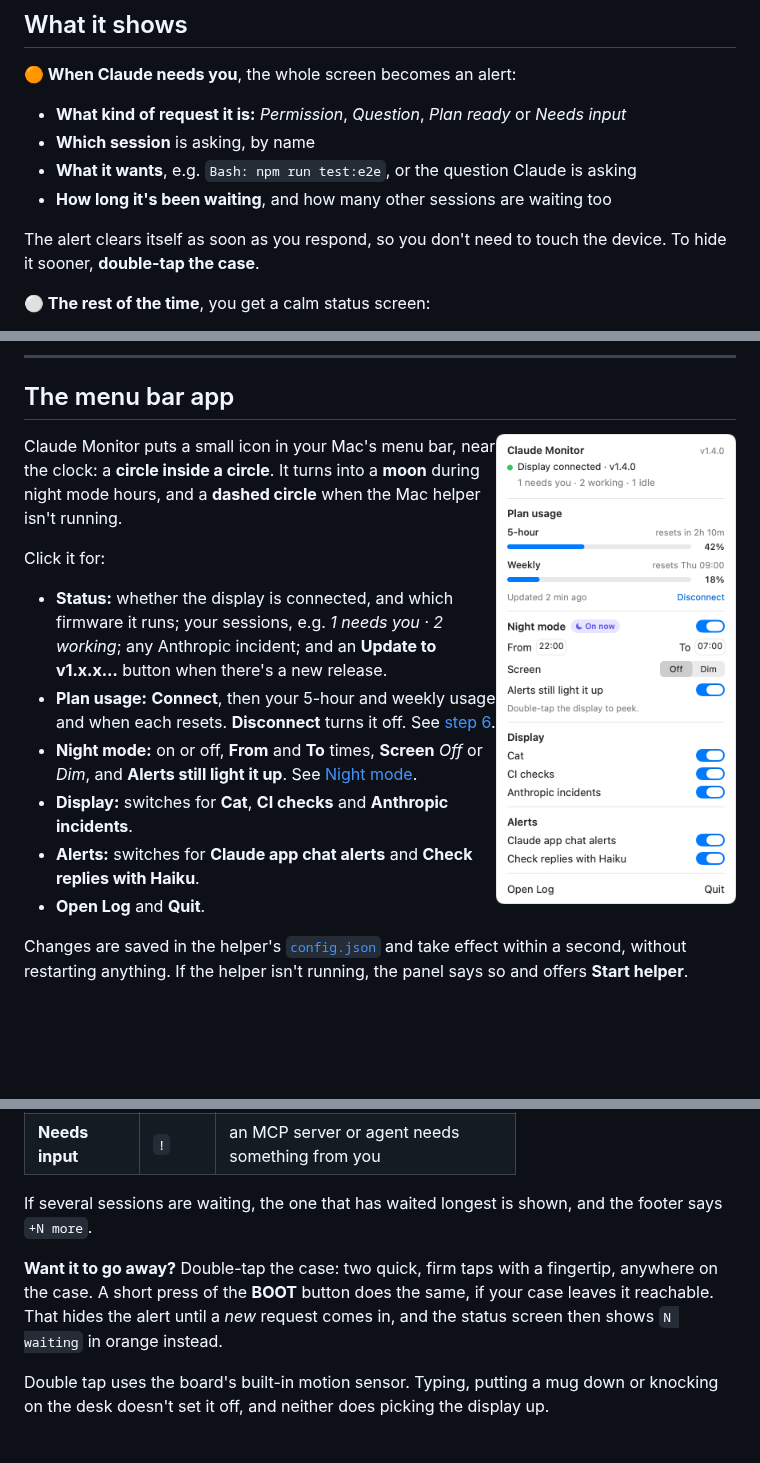
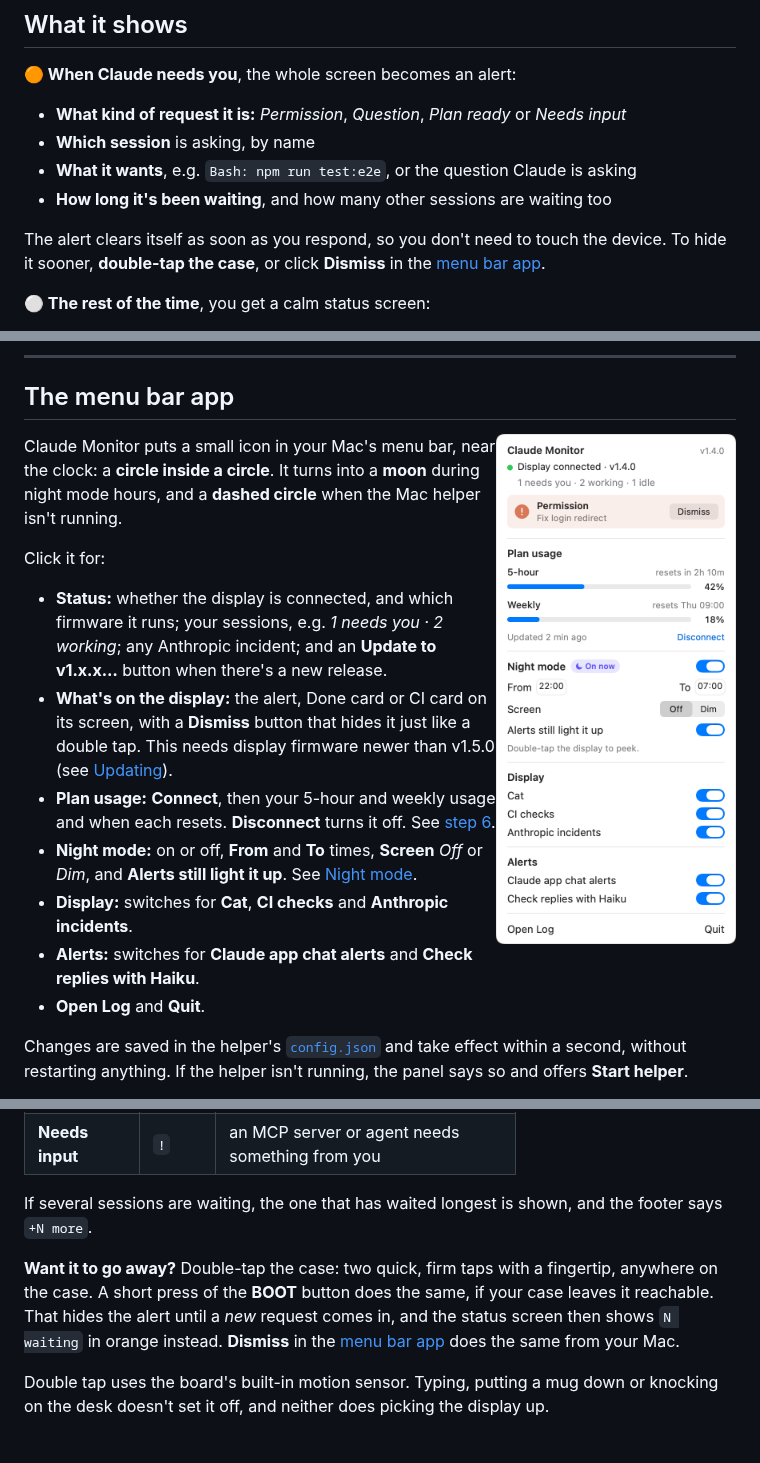
Before and after one commit to boujois/waveshare-esp32-claude-monitor, a Markdown page: README.md, 3 parts joined by grey strips. Rendered like a GitHub page; pictures changed too: docs/images/menubar.png; blank space fills up the shorter version.

```diff
--- a/README.md
+++ b/README.md
@@ -51,7 +51,7 @@ When a session is waiting for a permission, an answer or a plan approval, the sc
 - **What it wants**, e.g. `Bash: npm run test:e2e`, or the question Claude is asking
 - **How long it's been waiting**, and how many other sessions are waiting too
 
-The alert clears itself as soon as you respond, so you don't need to touch the device. To hide it sooner, **double-tap the case**.
+The alert clears itself as soon as you respond, so you don't need to touch the device. To hide it sooner, **double-tap the case**, or click **Dismiss** in the [menu bar app](#the-menu-bar-app).
 
 **⚪ The rest of the time**, you get a calm status screen:
 
@@ -365,13 +365,14 @@ To turn chat alerts off, switch off **Claude app chat alerts** in the menu bar a
 
 ## The menu bar app
 
-<img src="docs/images/menubar.png" width="240" align="right" alt="The Claude Monitor panel: display connected, plan usage bars for 5-hour and weekly, night mode from 22:00 to 07:00, and switches for the cat, CI checks, incidents, chat alerts and reply checks">
+<img src="docs/images/menubar.png" width="240" align="right" alt="The Claude Monitor panel: display connected, a Permission alert on the display with a Dismiss button, plan usage bars for 5-hour and weekly, night mode from 22:00 to 07:00, and switches for the cat, CI checks, incidents, chat alerts and reply checks">
 
 Claude Monitor puts a small icon in your Mac's menu bar, near the clock: a **circle inside a circle**. It turns into a **moon** during night mode hours, and a **dashed circle** when the Mac helper isn't running.
 
 Click it for:
 
 - **Status:** whether the display is connected, and which firmware it runs; your sessions, e.g. *1 needs you · 2 working*; any Anthropic incident; and an **Update to v1.x.x…** button when there's a new release.
+- **What's on the display:** the alert, Done card or CI card on its screen, with a **Dismiss** button that hides it just like a double tap. This needs display firmware newer than v1.5.0 (see [Updating](#updating)).
 - **Plan usage:** **Connect**, then your 5-hour and weekly usage and when each resets. **Disconnect** turns it off. See [step 6](#6-optional-turn-on-plan-usage-rings).
 - **Night mode:** on or off, **From** and **To** times, **Screen** *Off* or *Dim*, and **Alerts still light it up**. See [Night mode](#night-mode).
 - **Display:** switches for **Cat**, **CI checks** and **Anthropic incidents**.
@@ -458,7 +459,7 @@ Prefer the plain status screen? Switch off **Cat** in the [menu bar app](#the-me
 
 If several sessions are waiting, the one that has waited longest is shown, and the footer says `+N more`.
 
-**Want it to go away?** Double-tap the case: two quick, firm taps with a fingertip, anywhere on the case. A short press of the **BOOT** button does the same, if your case leaves it reachable. That hides the alert until a *new* request comes in, and the status screen then shows `N waiting` in orange instead.
+**Want it to go away?** Double-tap the case: two quick, firm taps with a fingertip, anywhere on the case. A short press of the **BOOT** button does the same, if your case leaves it reachable. That hides the alert until a *new* request comes in, and the status screen then shows `N waiting` in orange instead. **Dismiss** in the [menu bar app](#the-menu-bar-app) does the same from your Mac.
 
 Double tap uses the board's built-in motion sensor. Typing, putting a mug down or knocking on the desk doesn't set it off, and neither does picking the display up.
 
```
Also changed, not shown: other parts of README.md (+3 -3 lines), 6 other files.
